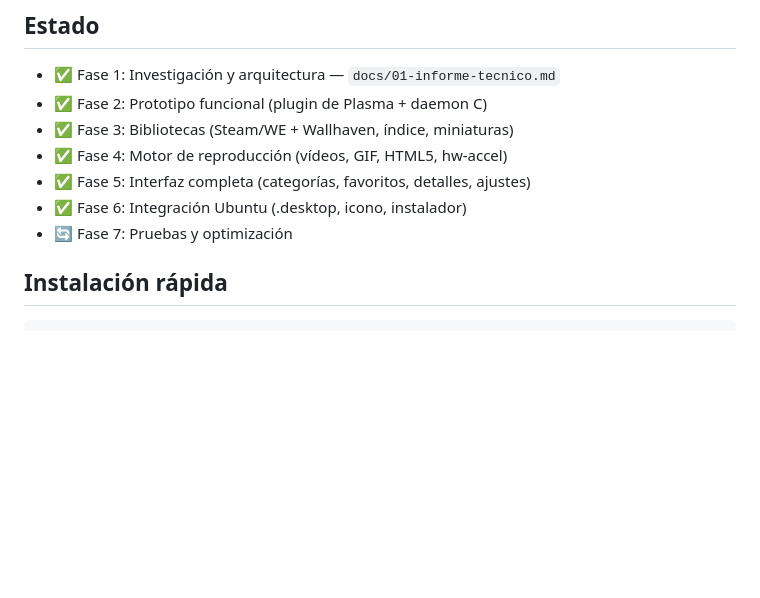
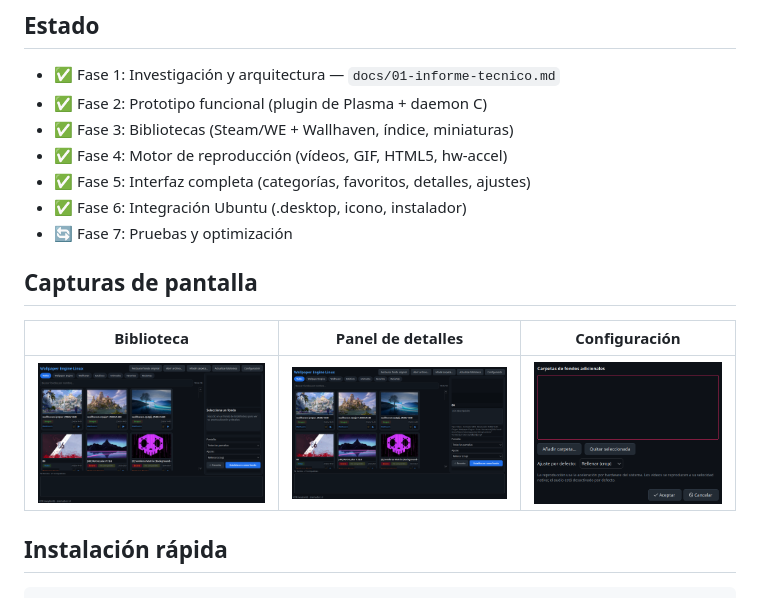
Before and after one commit to MAFY284/wallpaper-engine-linux, a Markdown page: README.md, the part around the change. Rendered like a GitHub page; pictures changed too: docs/screenshots/01-biblioteca.png (added), docs/screenshots/02-detalles.png (added), docs/screenshots/03-configuracion.png (added); blank space fills up the shorter version.

Commit message:
Añadir capturas de pantalla de la aplicación

```diff
--- a/README.md
+++ b/README.md
@@ -14,6 +14,12 @@ restauración automática del fondo original al cerrar.
 - ✅ Fase 5: Interfaz completa (categorías, favoritos, detalles, ajustes)
 - ✅ Fase 6: Integración Ubuntu (.desktop, icono, instalador)
 - 🔄 Fase 7: Pruebas y optimización
+
+## Capturas de pantalla
+
+| Biblioteca | Panel de detalles | Configuración |
+|---|---|---|
+| ![Biblioteca](docs/screenshots/01-biblioteca.png) | ![Detalles](docs/screenshots/02-detalles.png) | ![Configuración](docs/screenshots/03-configuracion.png) |
 
 ## Instalación rápida
 
```
Also changed, not shown: 1 other file.
